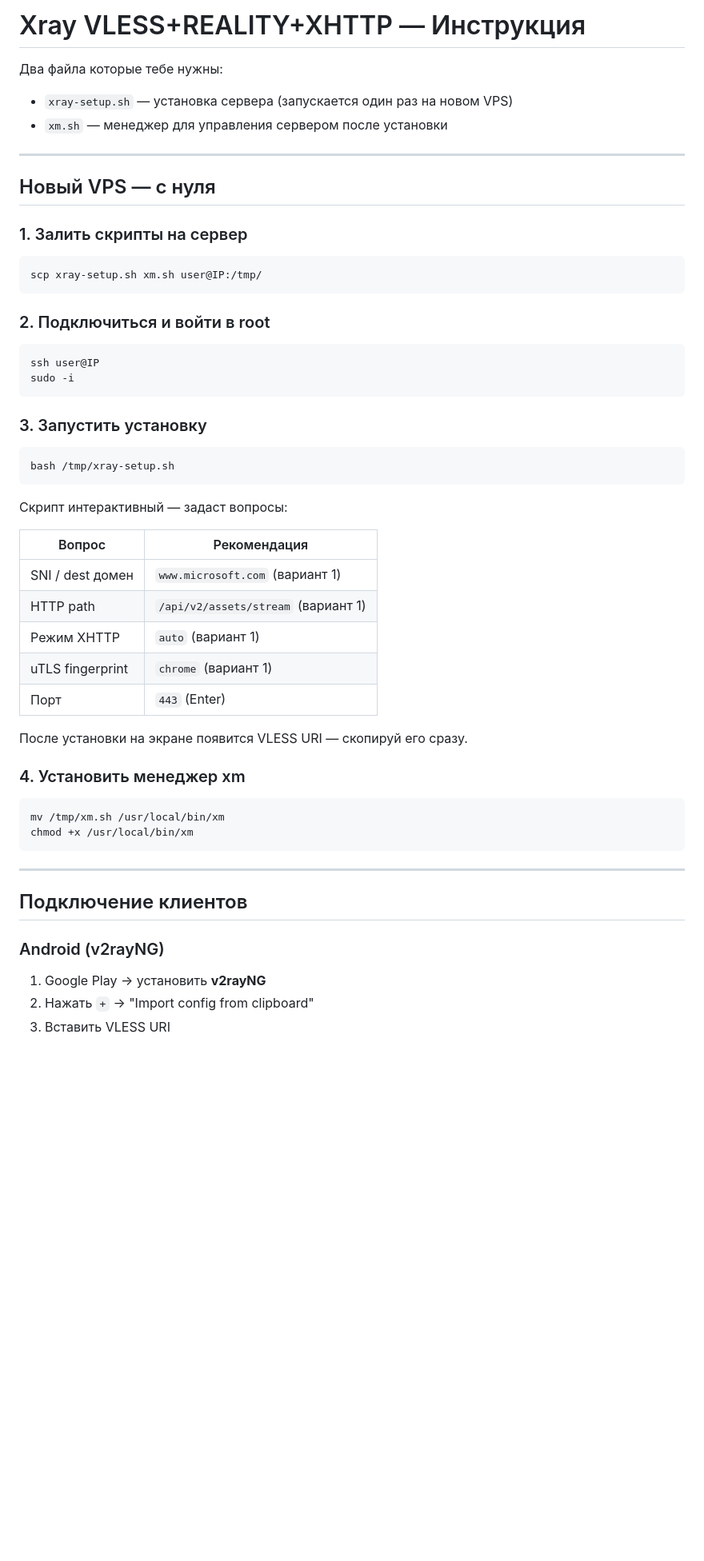
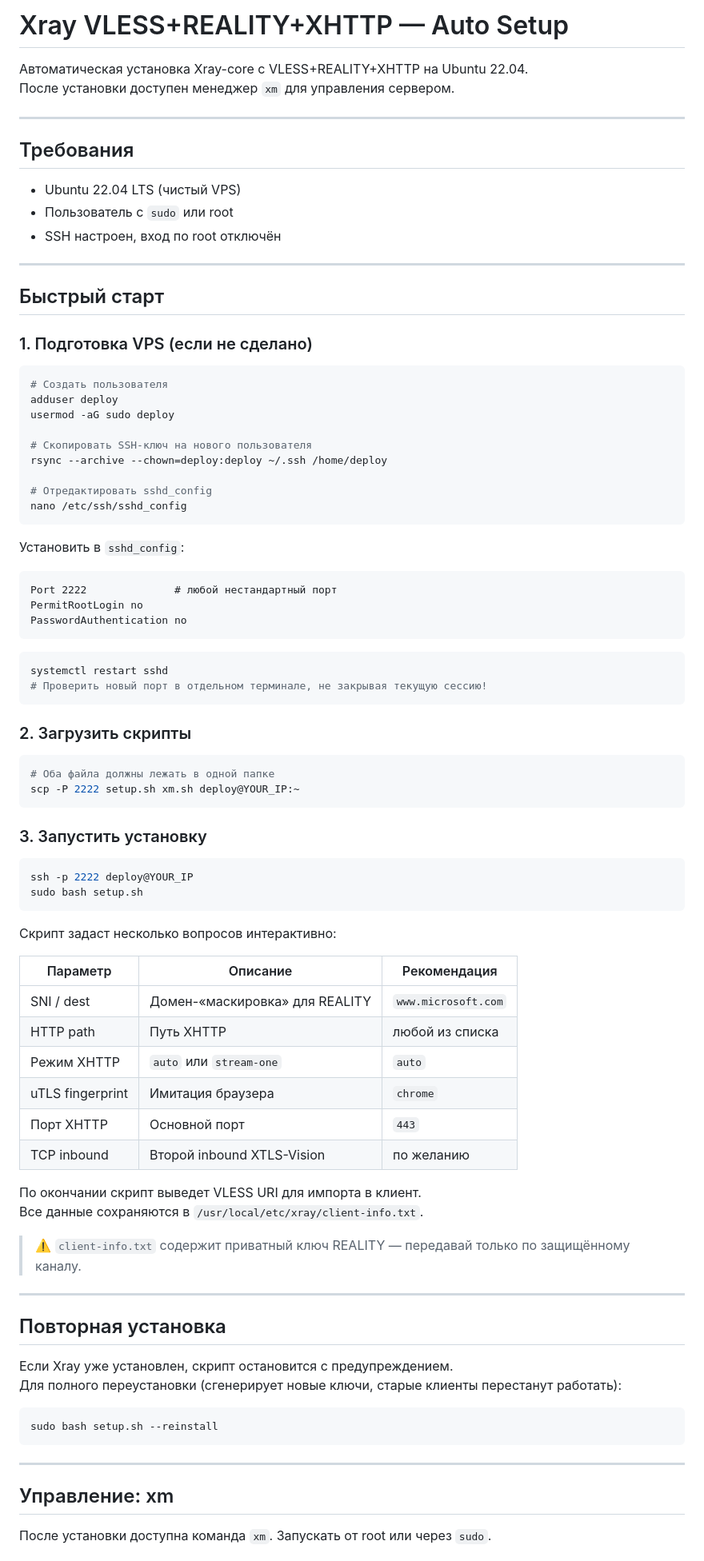
Before and after one commit to grokki91/xray, a Markdown page: README.md, the part around one of its changes. Shown at 80% size. Drawn GitHub-style; blank space fills up the shorter version.

Commit message:
Revise README for Xray VLESS+REALITY setup
Updated README for auto setup instructions and clarified requirements for VPS configuration.

````diff
--- a/README.md
+++ b/README.md
@@ -1,57 +1,90 @@
-# Xray VLESS+REALITY+XHTTP — Инструкция
+# Xray VLESS+REALITY+XHTTP — Auto Setup
 
-Два файла которые тебе нужны:
-- `xray-setup.sh` — установка сервера (запускается один раз на новом VPS)
-- `xm.sh` — менеджер для управления сервером после установки
+Автоматическая установка Xray-core с VLESS+REALITY+XHTTP на Ubuntu 22.04.
+После установки доступен менеджер `xm` для управления сервером.
 
 ---
 
-## Новый VPS — с нуля
+## Требования
 
-### 1. Залить скрипты на сервер
+- Ubuntu 22.04 LTS (чистый VPS)
+- Пользователь с `sudo` или root
+- SSH настроен, вход по root отключён
+
+---
+
+## Быстрый старт
+
+### 1. Подготовка VPS (если не сделано)
 
 ```bash
-scp xray-setup.sh xm.sh user@IP:/tmp/
+# Создать пользователя
+adduser deploy
+usermod -aG sudo deploy
+
+# Скопировать SSH-ключ на нового пользователя
+rsync --archive --chown=deploy:deploy ~/.ssh /home/deploy
+
+# Отредактировать sshd_config
+nano /etc/ssh/sshd_config
 ```
 
-### 2. Подключиться и войти в root
+Установить в `sshd_config`:
+```
+Port 2222              # любой нестандартный порт
+PermitRootLogin no
+PasswordAuthentication no
+```
 
 ```bash
-ssh user@IP
-sudo -i
+systemctl restart sshd
+# Проверить новый порт в отдельном терминале, не закрывая текущую сессию!
+```
+
+### 2. Загрузить скрипты
+
+```bash
+# Оба файла должны лежать в одной папке
+scp -P 2222 setup.sh xm.sh deploy@YOUR_IP:~
 ```
 
 ### 3. Запустить установку
 
 ```bash
-bash /tmp/xray-setup.sh
+ssh -p 2222 deploy@YOUR_IP
+sudo bash setup.sh
 ```
 
-Скрипт интерактивный — задаст вопросы:
+Скрипт задаст несколько вопросов интерактивно:
 
-| Вопрос | Рекомендация |
-|--------|-------------|
-| SNI / dest домен | `www.microsoft.com` (вариант 1) |
-| HTTP path | `/api/v2/assets/stream` (вариант 1) |
-| Режим XHTTP | `auto` (вариант 1) |
-| uTLS fingerprint | `chrome` (вариант 1) |
-| Порт | `443` (Enter) |
+| Параметр | Описание | Рекомендация |
+|---|---|---|
+| SNI / dest | Домен-«маскировка» для REALITY | `www.microsoft.com` |
+| HTTP path | Путь XHTTP | любой из списка |
+| Режим XHTTP | `auto` или `stream-one` | `auto` |
+| uTLS fingerprint | Имитация браузера | `chrome` |
+| Порт XHTTP | Основной порт | `443` |
+| TCP inbound | Второй inbound XTLS-Vision | по желанию |
 
-После установки на экране появится VLESS URI — скопируй его сразу.
+По окончании скрипт выведет VLESS URI для импорта в клиент.
+Все данные сохраняются в `/usr/local/etc/xray/client-info.txt`.
 
-### 4. Установить менеджер xm
+> ⚠️ `client-info.txt` содержит приватный ключ REALITY — передавай только по защищённому каналу.
+
+---
+
+## Повторная установка
+
+Если Xray уже установлен, скрипт остановится с предупреждением.
+Для полного переустановки (сгенерирует новые ключи, старые клиенты перестанут работать):
 
 ```bash
-mv /tmp/xm.sh /usr/local/bin/xm
-chmod +x /usr/local/bin/xm
+sudo bash setup.sh --reinstall
 ```
 
 ---
 
-## Подключение клиентов
+## Управление: xm
 
-### Android (v2rayNG)
-1. Google Play → установить **v2rayNG**
-2. Нажать `+` → "Import config from clipboard"
-3. Вставить VLESS URI
+После установки доступна команда `xm`. Запускать от root или через `sudo`.
 
````
Also changed, not shown: other parts of README.md (+78 -105 lines).
